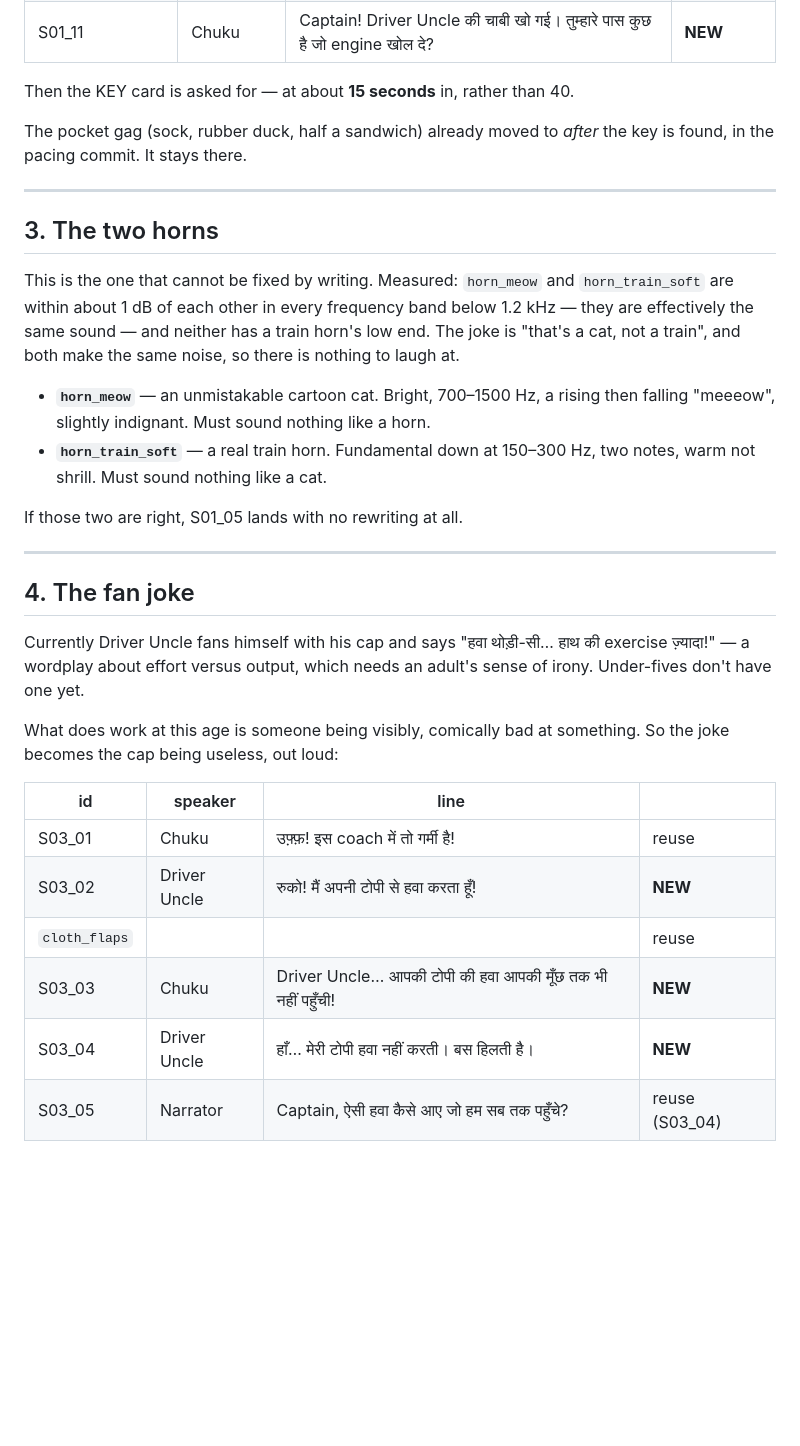
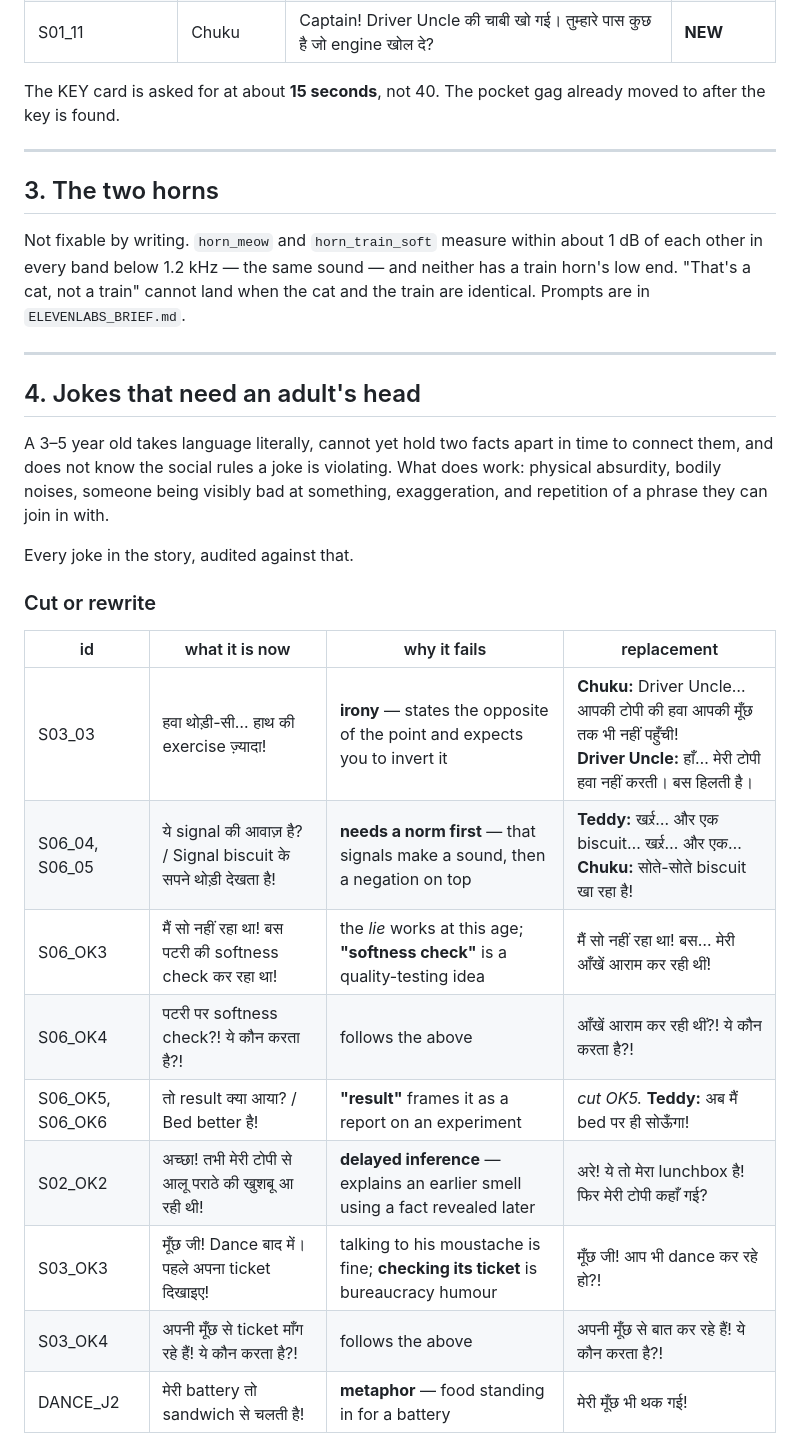
Before and after one commit to Dilpesh/rfidgame, a Markdown page: scripts/toy-town-v2.md, the part around one of its changes. GitHub-like rendering; blank space fills up the shorter version.

```diff
--- a/scripts/toy-town-v2.md
+++ b/scripts/toy-town-v2.md
@@ -50,45 +44,40 @@ are — and the horn joke, which worked, moves to right after they accept.
 | S01_10 | Driver Uncle | सब ready! बस… मेरी चाबी कहाँ है? | **NEW** (voice) |
 | S01_11 | Chuku | Captain! Driver Uncle की चाबी खो गई। तुम्हारे पास कुछ है जो engine खोल दे? | **NEW** |
 
-Then the KEY card is asked for — at about **15 seconds** in, rather than 40.
-
-The pocket gag (sock, rubber duck, half a sandwich) already moved to *after*
-the key is found, in the pacing commit. It stays there.
+The KEY card is asked for at about **15 seconds**, not 40. The pocket gag
+already moved to after the key is found.
 
 ---
 
 ## 3. The two horns
 
-This is the one that cannot be fixed by writing. Measured: `horn_meow` and
-`horn_train_soft` are within about 1 dB of each other in every frequency band
-below 1.2 kHz — they are effectively the same sound — and neither has a train
-horn's low end. The joke is "that's a cat, not a train", and both make the
-same noise, so there is nothing to laugh at.
-
-- **`horn_meow`** — an unmistakable cartoon cat. Bright, 700–1500 Hz, a rising
-  then falling "meeeow", slightly indignant. Must sound nothing like a horn.
-- **`horn_train_soft`** — a real train horn. Fundamental down at 150–300 Hz,
-  two notes, warm not shrill. Must sound nothing like a cat.
-
-If those two are right, S01_05 lands with no rewriting at all.
+Not fixable by writing. `horn_meow` and `horn_train_soft` measure within about
+1 dB of each other in every band below 1.2 kHz — the same sound — and neither
+has a train horn's low end. "That's a cat, not a train" cannot land when the
+cat and the train are identical. Prompts are in `ELEVENLABS_BRIEF.md`.
 
 ---
 
-## 4. The fan joke
+## 4. Jokes that need an adult's head
 
-Currently Driver Uncle fans himself with his cap and says "हवा थोड़ी-सी… हाथ की
-exercise ज़्यादा!" — a wordplay about effort versus output, which needs an adult's
-sense of irony. Under-fives don't have one yet.
+A 3–5 year old takes language literally, cannot yet hold two facts apart in
+time to connect them, and does not know the social rules a joke is violating.
+What does work: physical absurdity, bodily noises, someone being visibly bad at
+something, exaggeration, and repetition of a phrase they can join in with.
 
-What does work at this age is someone being visibly, comically bad at something.
-So the joke becomes the cap being useless, out loud:
+Every joke in the story, audited against that.
 
-| id | speaker | line | |
+### Cut or rewrite
+
+| id | what it is now | why it fails | replacement |
 |---|---|---|---|
-| S03_01 | Chuku | उफ़्फ़! इस coach में तो गर्मी है! | reuse |
-| S03_02 | Driver Uncle | रुको! मैं अपनी टोपी से हवा करता हूँ! | **NEW** |
-| `cloth_flaps` | | | reuse |
-| S03_03 | Chuku | Driver Uncle… आपकी टोपी की हवा आपकी मूँछ तक भी नहीं पहुँची! | **NEW** |
-| S03_04 | Driver Uncle | हाँ… मेरी टोपी हवा नहीं करती। बस हिलती है। | **NEW** |
-| S03_05 | Narrator | Captain, ऐसी हवा कैसे आए जो हम सब तक पहुँचे? | reuse (S03_04) |
+| S03_03 | हवा थोड़ी-सी… हाथ की exercise ज़्यादा! | **irony** — states the opposite of the point and expects you to invert it | **Chuku:** Driver Uncle… आपकी टोपी की हवा आपकी मूँछ तक भी नहीं पहुँची!<br>**Driver Uncle:** हाँ… मेरी टोपी हवा नहीं करती। बस हिलती है। |
+| S06_04, S06_05 | ये signal की आवाज़ है? / Signal biscuit के सपने थोड़ी देखता है! | **needs a norm first** — that signals make a sound, then a negation on top | **Teddy:** खर्र्र… और एक biscuit… खर्र्र… और एक…<br>**Chuku:** सोते-सोते biscuit खा रहा है! |
+| S06_OK3 | मैं सो नहीं रहा था! बस पटरी की softness check कर रहा था! | the *lie* works at this age; **"softness check"** is a quality-testing idea | मैं सो नहीं रहा था! बस… मेरी आँखें आराम कर रही थीं! |
+| S06_OK4 | पटरी पर softness check?! ये कौन करता है?! | follows the above | आँखें आराम कर रही थीं?! ये कौन करता है?! |
+| S06_OK5, S06_OK6 | तो result क्या आया? / Bed better है! | **"result"** frames it as a report on an experiment | *cut OK5.* **Teddy:** अब मैं bed पर ही सोऊँगा! |
+| S02_OK2 | अच्छा! तभी मेरी टोपी से आलू पराठे की खुशबू आ रही थी! | **delayed inference** — explains an earlier smell using a fact revealed later | अरे! ये तो मेरा lunchbox है! फिर मेरी टोपी कहाँ गई? |
+| S03_OK3 | मूँछ जी! Dance बाद में। पहले अपना ticket दिखाइए! | talking to his moustache is fine; **checking its ticket** is bureaucracy humour | मूँछ जी! आप भी dance कर रहे हो?! |
+| S03_OK4 | अपनी मूँछ से ticket माँग रहे हैं! ये कौन करता है?! | follows the above | अपनी मूँछ से बात कर रहे हैं! ये कौन करता है?! |
+| DANCE_J2 | मेरी battery तो sandwich से चलती है! | **metaphor** — food standing in for a battery | मेरी मूँछ भी थक गई! |
 
```
Also changed, not shown: other parts of scripts/toy-town-v2.md (+48 -69 lines), scripts/ELEVENLABS_BRIEF.md (added, +220 -0 lines).
